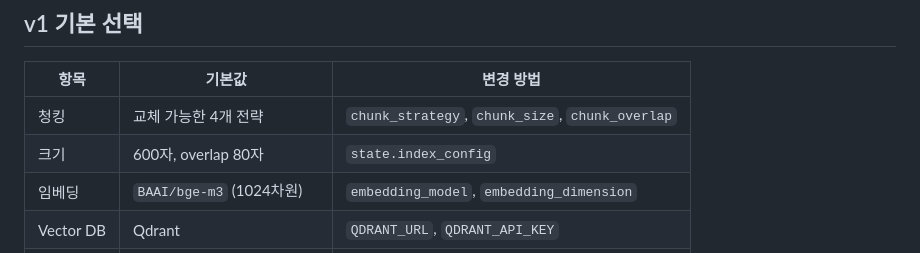
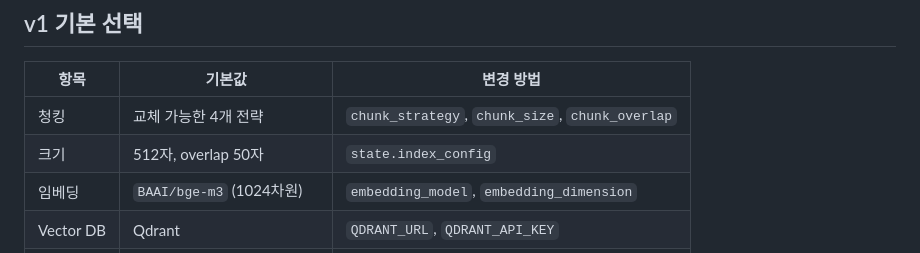
Before and after one commit to Metabuild-SKKU/agent-doctor, a Markdown page: agents/index/README.md, the part around the change. Rendered like a GitHub page.

```diff
--- a/agents/index/README.md
+++ b/agents/index/README.md
@@ -21,7 +21,7 @@ state.documents
 | 항목 | 기본값 | 변경 방법 |
 |---|---|---|
 | 청킹 | 교체 가능한 4개 전략 | `chunk_strategy`, `chunk_size`, `chunk_overlap` |
-| 크기 | 600자, overlap 80자 | `state.index_config` |
+| 크기 | 512자, overlap 50자 | `state.index_config` |
 | 임베딩 | `BAAI/bge-m3` (1024차원) | `embedding_model`, `embedding_dimension` |
 | Vector DB | Qdrant | `QDRANT_URL`, `QDRANT_API_KEY` |
 | 검색 | Dense, top-k 5 | `top_k` |
```
Also changed, not shown: README.md (+2 -2 lines).
